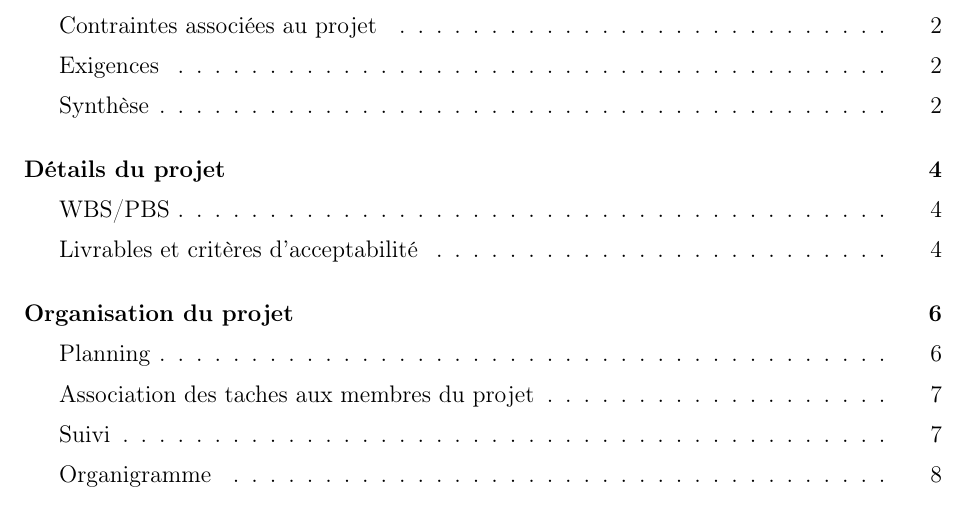
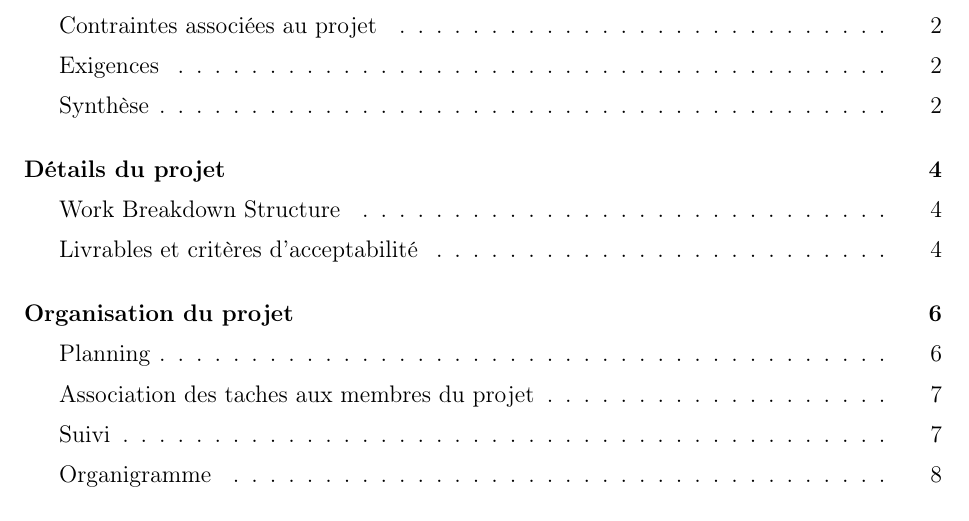
Before and after one commit to JZYoshi/AFDA, a LaTeX book (plan de développement/planDeDeveloppement.tex, which reads plan de développement/02-Details-du-projet.tex): part of page 2 of 12, cut so that both start at the same text. Compiled offline with pdfLaTeX.

Commit message:
plan dev update

```diff
--- a/plan de développement/02-Details-du-projet.tex
+++ b/plan de développement/02-Details-du-projet.tex
@@ -6,7 +6,7 @@
 Dans cette partie, nous présentons les grandes composantes de notre projet et nous explicitons plus en détail les livrables de notre projet.
 
 \section*{Work Breakdown Structure}
-\addcontentsline{toc}{section}{WBS/PBS}
+\addcontentsline{toc}{section}{Work Breakdown Structure}
 Le WBS suivant présente la décomposition de notre projet en plusieurs bloc que nous avons faite.
 
 \begin{figure}[!h]
```
Also changed, not shown: plan de développement/planDeDeveloppement.pdf.
